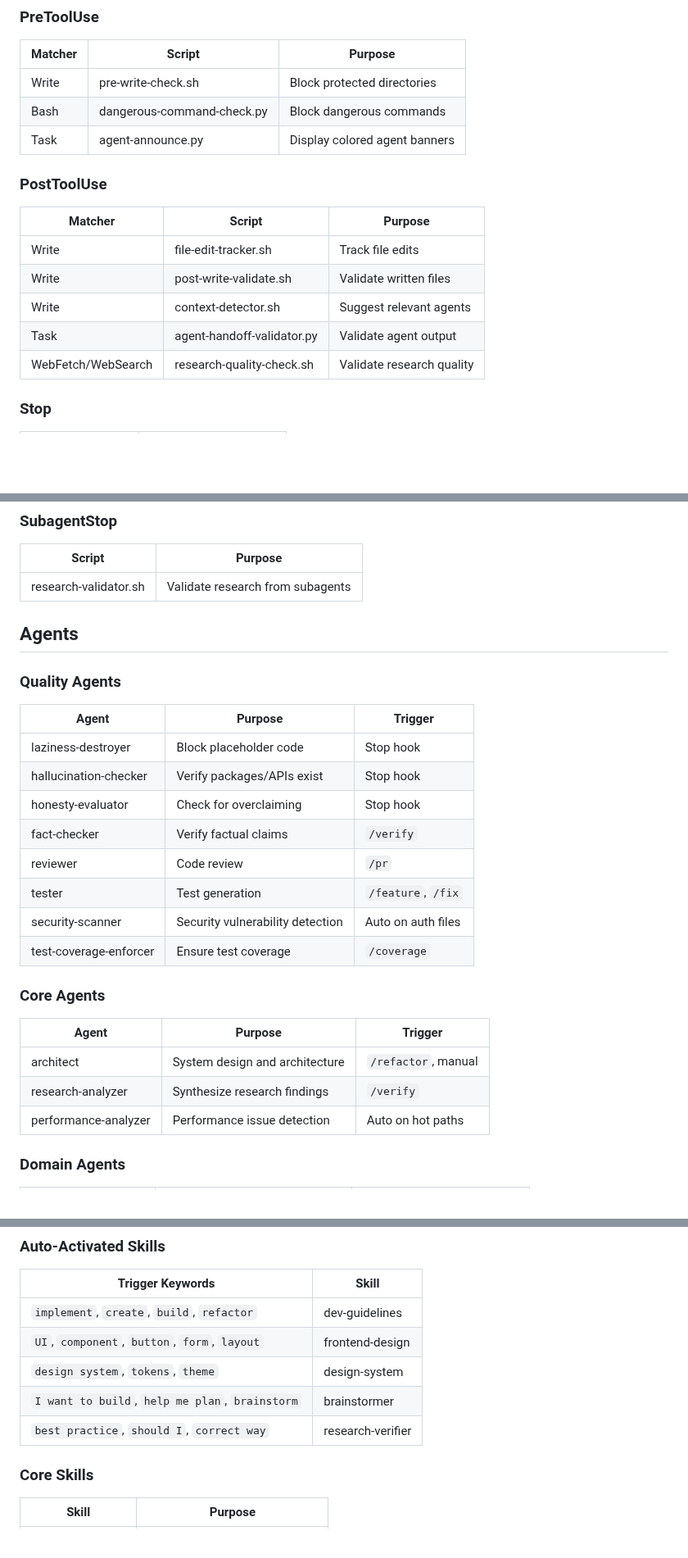
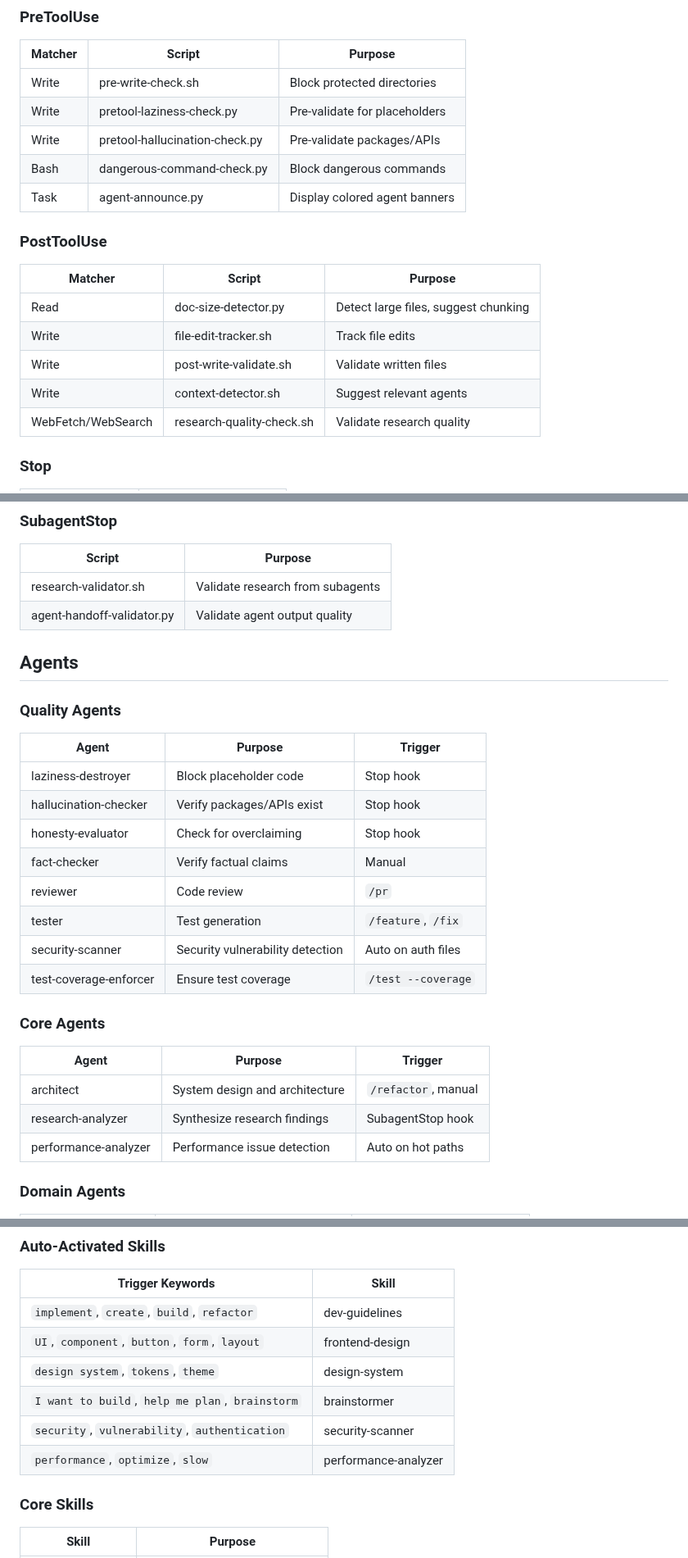
Before and after one commit to z3r0-c001/Claude_Protocol, a Markdown page: CLAUDE.md, 3 parts joined by grey strips. Shown at 82% size. Rendered like a GitHub page; blank space fills up the shorter version.

Commit message:
CLAUDE.md: Fix documentation accuracy, update hooks, bump to v1.1.5
- Version 1.1.4 → 1.1.5
- Removed /verify and /coverage command references from agent triggers
- Added pretool-laziness-check.py and pretool-hallucination-check.py to PreToolUse
- Added doc-size-detector.py to PostToolUse (Read)
- Added agent-handoff-validator.py to SubagentStop
- Replaced research-verifier with security-scanner and performance-analyzer in auto-skills

🤖 Generated with [Claude Code](https://claude.com/claude-code)

Co-Authored-By: Claude Opus 4.5 <noreply@anthropic.com>

```diff
--- a/CLAUDE.md
+++ b/CLAUDE.md
@@ -70,16 +70,18 @@ Quality-enforced protocol with automated hooks, specialized agents, and persiste
 | Matcher | Script | Purpose |
 |---------|--------|---------|
 | Write | pre-write-check.sh | Block protected directories |
+| Write | pretool-laziness-check.py | Pre-validate for placeholders |
+| Write | pretool-hallucination-check.py | Pre-validate packages/APIs |
 | Bash | dangerous-command-check.py | Block dangerous commands |
 | Task | agent-announce.py | Display colored agent banners |
 
 ### PostToolUse
 | Matcher | Script | Purpose |
 |---------|--------|---------|
+| Read | doc-size-detector.py | Detect large files, suggest chunking |
 | Write | file-edit-tracker.sh | Track file edits |
 | Write | post-write-validate.sh | Validate written files |
 | Write | context-detector.sh | Suggest relevant agents |
-| Task | agent-handoff-validator.py | Validate agent output |
 | WebFetch/WebSearch | research-quality-check.sh | Validate research quality |
 
 ### Stop
@@ -93,6 +95,7 @@ Quality-enforced protocol with automated hooks, specialized agents, and persiste
 | Script | Purpose |
 |--------|---------|
 | research-validator.sh | Validate research from subagents |
+| agent-handoff-validator.py | Validate agent output quality |
 
 ## Agents
 
@@ -102,17 +105,17 @@ Quality-enforced protocol with automated hooks, specialized agents, and persiste
 | laziness-destroyer | Block placeholder code | Stop hook |
 | hallucination-checker | Verify packages/APIs exist | Stop hook |
 | honesty-evaluator | Check for overclaiming | Stop hook |
-| fact-checker | Verify factual claims | `/verify` |
+| fact-checker | Verify factual claims | Manual |
 | reviewer | Code review | `/pr` |
 | tester | Test generation | `/feature`, `/fix` |
 | security-scanner | Security vulnerability detection | Auto on auth files |
-| test-coverage-enforcer | Ensure test coverage | `/coverage` |
+| test-coverage-enforcer | Ensure test coverage | `/test --coverage` |
 
 ### Core Agents
 | Agent | Purpose | Trigger |
 |-------|---------|---------|
 | architect | System design and architecture | `/refactor`, manual |
-| research-analyzer | Synthesize research findings | `/verify` |
+| research-analyzer | Synthesize research findings | SubagentStop hook |
 | performance-analyzer | Performance issue detection | Auto on hot paths |
 
 ### Domain Agents
@@ -229,7 +232,8 @@ Memory persists across sessions via MCP server (optional).
 | `UI`, `component`, `button`, `form`, `layout` | frontend-design |
 | `design system`, `tokens`, `theme` | design-system |
 | `I want to build`, `help me plan`, `brainstorm` | brainstormer |
-| `best practice`, `should I`, `correct way` | research-verifier |
+| `security`, `vulnerability`, `authentication` | security-scanner |
+| `performance`, `optimize`, `slow` | performance-analyzer |
 
 ### Core Skills
 | Skill | Purpose |
```
Also changed, not shown: other parts of CLAUDE.md (+1 -1 lines).
